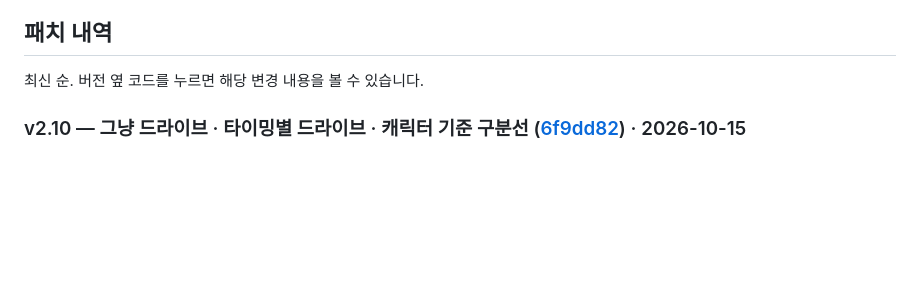
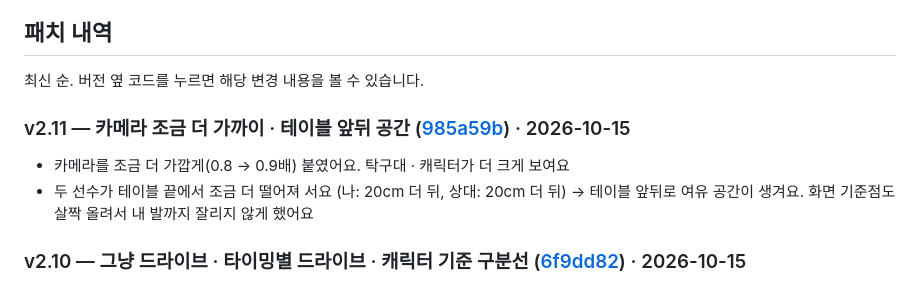
Before and after one commit to hooni9807/beamrpg, a Markdown page: README.md, the part around the change. Rendered like a GitHub page; blank space fills up the shorter version.

Commit message:
README: v2.11 patch note
Co-Authored-By: Claude Opus 5.5 <noreply@anthropic.com>

```diff
--- a/README.md
+++ b/README.md
@@ -302,6 +302,10 @@
 ## 패치 내역
 
 최신 순. 버전 옆 코드를 누르면 해당 변경 내용을 볼 수 있습니다.
+
+### v2.11 — 카메라 조금 더 가까이 · 테이블 앞뒤 공간 ([985a59b](https://github.com/hooni9807/spin-tt/commit/985a59b)) · 2026-10-15
+- 카메라를 조금 더 가깝게(0.8 → 0.9배) 붙였어요. 탁구대 · 캐릭터가 더 크게 보여요
+- 두 선수가 테이블 끝에서 조금 더 떨어져 서요 (나: 20cm 더 뒤, 상대: 20cm 더 뒤) → 테이블 앞뒤로 여유 공간이 생겨요. 화면 기준점도 살짝 올려서 내 발까지 잘리지 않게 했어요
 
 ### v2.10 — 그냥 드라이브 · 타이밍별 드라이브 · 캐릭터 기준 구분선 ([6f9dd82](https://github.com/hooni9807/spin-tt/commit/6f9dd82)) · 2026-10-15
 - 포핸드로 위로 그으면 **루프 드라이브 대신 그냥 드라이브**가 나가요 (백핸드는 백드라이브 그대로)
```
